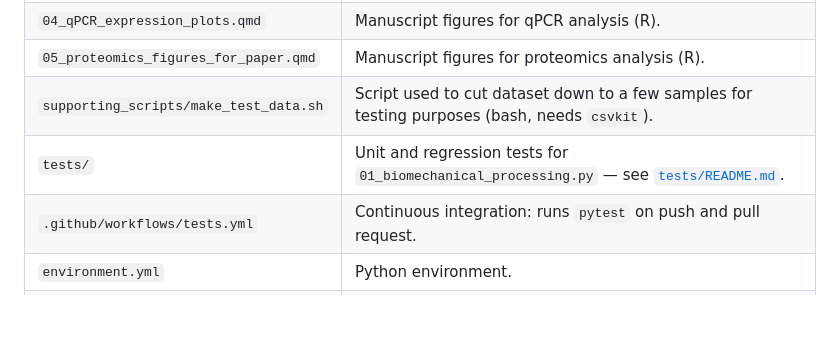
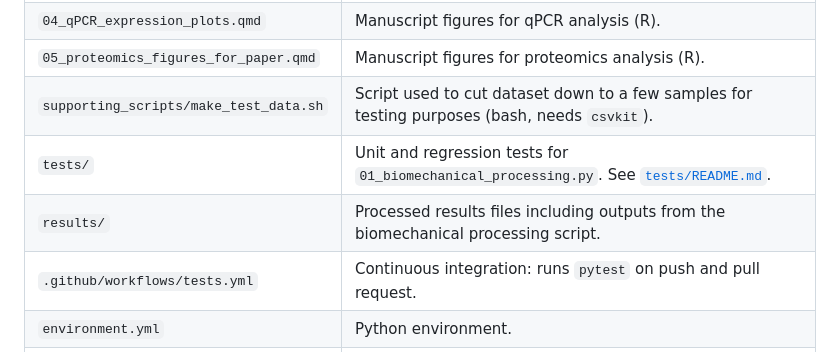
Before and after one commit to CBFLivUni/CollagenBiomechanics, a Markdown page: README.md, the part around the change. Rendered like a GitHub page; blank space fills up the shorter version.

```diff
--- a/README.md
+++ b/README.md
@@ -18,7 +18,8 @@ This repository takes the compiled instrument exports and calculates per-tendon
 | `04_qPCR_expression_plots.qmd` | Manuscript figures for qPCR analysis (R). |
 | `05_proteomics_figures_for_paper.qmd` | Manuscript figures for proteomics analysis (R). |
 | `supporting_scripts/make_test_data.sh` | Script used to cut dataset down to a few samples for testing purposes (bash, needs `csvkit`). |
-| `tests/` | Unit and regression tests for `01_biomechanical_processing.py` — see [`tests/README.md`](tests/README.md). |
+| `tests/` | Unit and regression tests for `01_biomechanical_processing.py`. See [`tests/README.md`](tests/README.md). |
+| `results/` | Processed results files including outputs from the biomechanical processing script. |
 | `.github/workflows/tests.yml` | Continuous integration: runs `pytest` on push and pull request. |
 | `environment.yml` | Python environment. |
 | `renv.lock` | R environment. |
```
